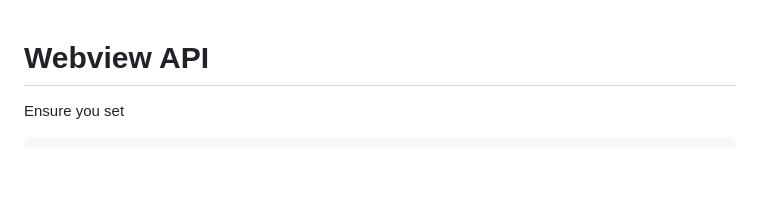
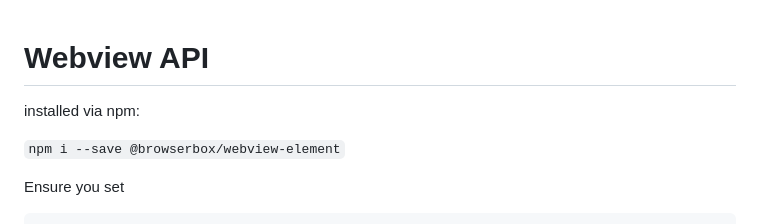
Before and after one commit to BrowserBox/browserbox-api, a Markdown page: README.md, the part around the change. Drawn GitHub-style; blank space fills up the shorter version.

Commit message:
Update README with npm installation instructions
Add installation instructions for the Webview API.

```diff
--- a/README.md
+++ b/README.md
@@ -1,4 +1,9 @@
 # Webview API
+
+
+installed via npm:
+
+`npm i --save @browserbox/webview-element`
 
 Ensure you set
 
```
